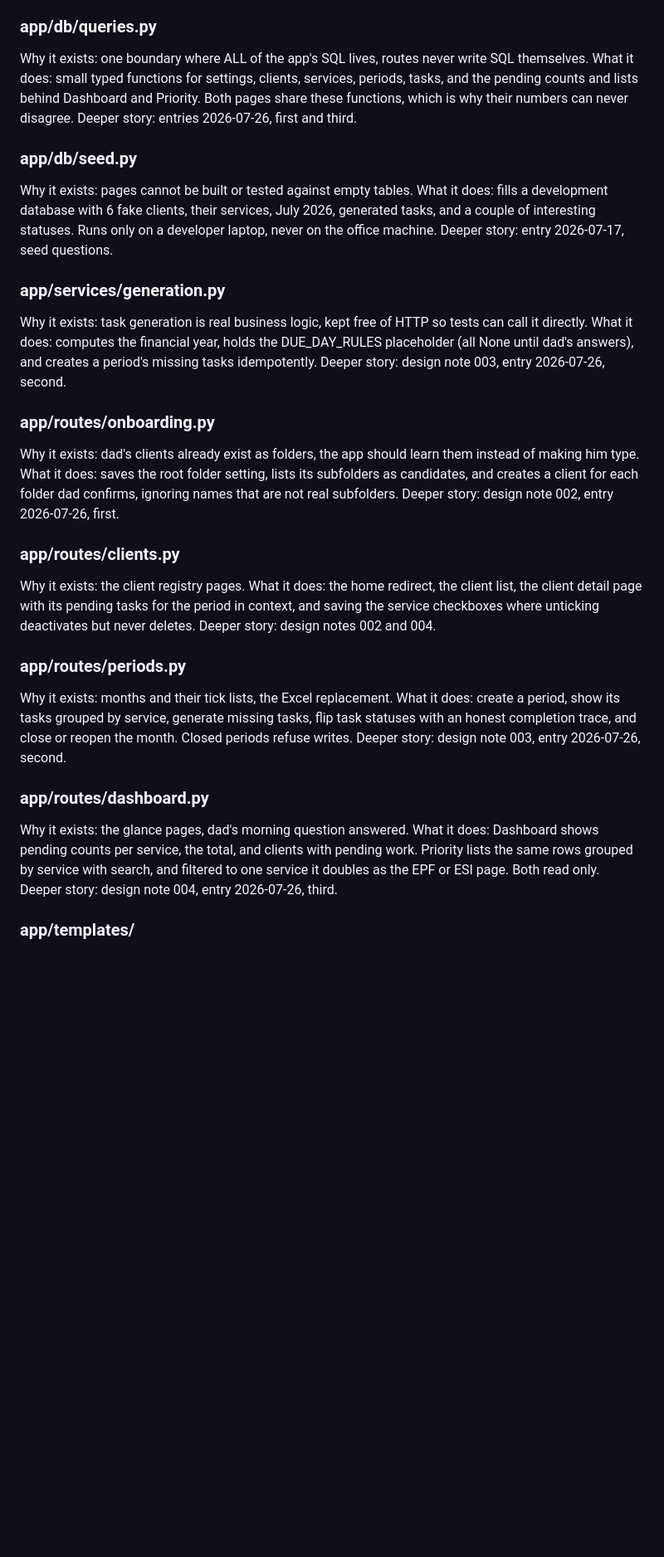
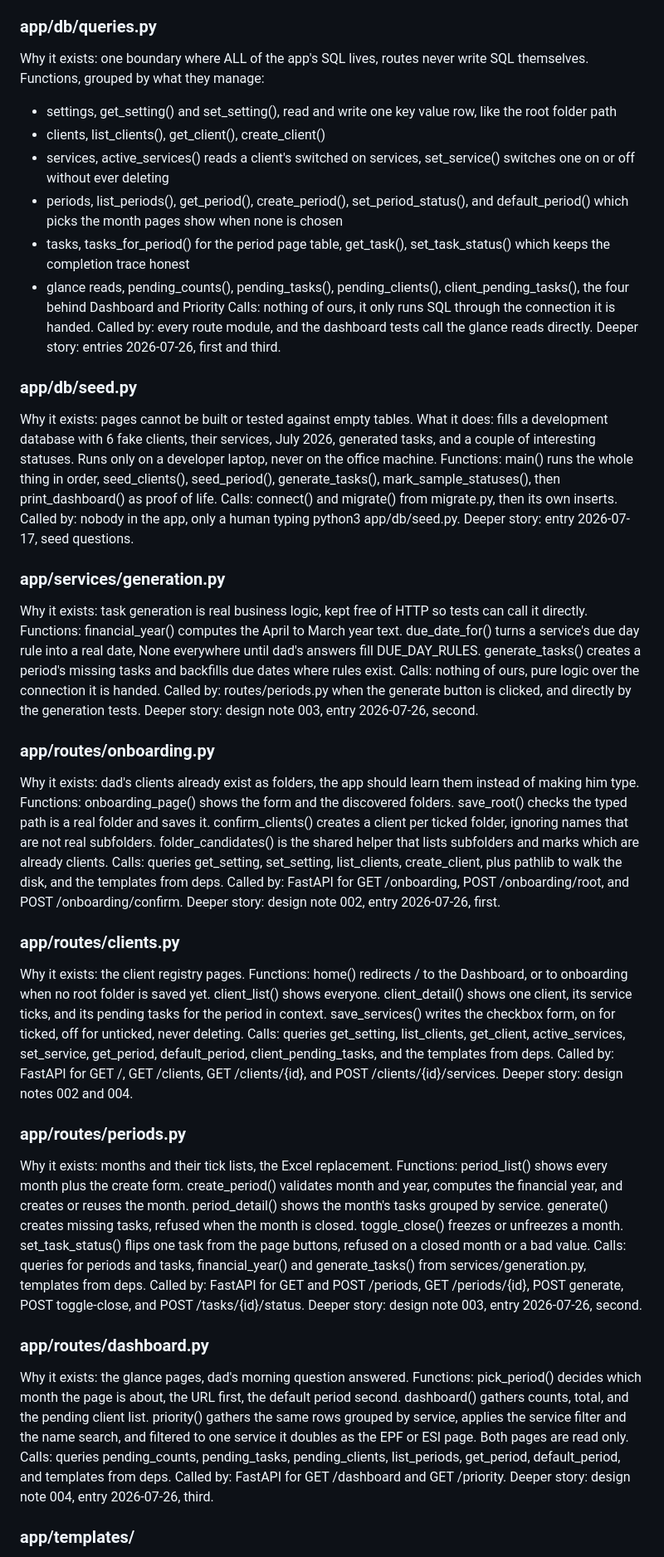
Before and after one commit to nikhilshastry2003/taxdesk-ai, a Markdown page: docs/engineering-journal.md, the part around one of its changes. Shown at 83% size. GitHub-like rendering; blank space fills up the shorter version.

Commit message:
Upgrade code map with call flows, functions, calls, and callers per file

```diff
--- a/docs/engineering-journal.md
+++ b/docs/engineering-journal.md
@@ -541,10 +597,23 @@ Deeper story: entry 2026-07-13, the runner questions.
 
 Why it exists: one boundary where ALL of the app's SQL lives, routes
 never write SQL themselves.
-What it does: small typed functions for settings, clients, services,
-periods, tasks, and the pending counts and lists behind Dashboard and
-Priority. Both pages share these functions, which is why their numbers
-can never disagree.
+Functions, grouped by what they manage:
+- settings, get_setting() and set_setting(), read and write one
+  key value row, like the root folder path
+- clients, list_clients(), get_client(), create_client()
+- services, active_services() reads a client's switched on services,
+  set_service() switches one on or off without ever deleting
+- periods, list_periods(), get_period(), create_period(),
+  set_period_status(), and default_period() which picks the month
+  pages show when none is chosen
+- tasks, tasks_for_period() for the period page table, get_task(),
+  set_task_status() which keeps the completion trace honest
+- glance reads, pending_counts(), pending_tasks(), pending_clients(),
+  client_pending_tasks(), the four behind Dashboard and Priority
+Calls: nothing of ours, it only runs SQL through the connection it is
+handed.
+Called by: every route module, and the dashboard tests call the glance
+reads directly.
 Deeper story: entries 2026-07-26, first and third.
 
 ### app/db/seed.py
@@ -553,49 +622,86 @@ Why it exists: pages cannot be built or tested against empty tables.
 What it does: fills a development database with 6 fake clients, their
 services, July 2026, generated tasks, and a couple of interesting
 statuses. Runs only on a developer laptop, never on the office machine.
+Functions: main() runs the whole thing in order, seed_clients(),
+seed_period(), generate_tasks(), mark_sample_statuses(), then
+print_dashboard() as proof of life.
+Calls: connect() and migrate() from migrate.py, then its own inserts.
+Called by: nobody in the app, only a human typing
+python3 app/db/seed.py.
 Deeper story: entry 2026-07-17, seed questions.
 
 ### app/services/generation.py
 
 Why it exists: task generation is real business logic, kept free of
 HTTP so tests can call it directly.
-What it does: computes the financial year, holds the DUE_DAY_RULES
-placeholder (all None until dad's answers), and creates a period's
-missing tasks idempotently.
+Functions: financial_year() computes the April to March year text.
+due_date_for() turns a service's due day rule into a real date, None
+everywhere until dad's answers fill DUE_DAY_RULES. generate_tasks()
+creates a period's missing tasks and backfills due dates where rules
+exist.
+Calls: nothing of ours, pure logic over the connection it is handed.
+Called by: routes/periods.py when the generate button is clicked, and
+directly by the generation tests.
 Deeper story: design note 003, entry 2026-07-26, second.
 
 ### app/routes/onboarding.py
 
 Why it exists: dad's clients already exist as folders, the app should
 learn them instead of making him type.
-What it does: saves the root folder setting, lists its subfolders as
-candidates, and creates a client for each folder dad confirms, ignoring
-names that are not real subfolders.
+Functions: onboarding_page() shows the form and the discovered
+folders. save_root() checks the typed path is a real folder and saves
+it. confirm_clients() creates a client per ticked folder, ignoring
+names that are not real subfolders. folder_candidates() is the shared
+helper that lists subfolders and marks which are already clients.
+Calls: queries get_setting, set_setting, list_clients, create_client,
+plus pathlib to walk the disk, and the templates from deps.
+Called by: FastAPI for GET /onboarding, POST /onboarding/root, and
+POST /onboarding/confirm.
 Deeper story: design note 002, entry 2026-07-26, first.
 
 ### app/routes/clients.py
 
 Why it exists: the client registry pages.
-What it does: the home redirect, the client list, the client detail
-page with its pending tasks for the period in context, and saving the
-service checkboxes where unticking deactivates but never deletes.
+Functions: home() redirects / to the Dashboard, or to onboarding when
+no root folder is saved yet. client_list() shows everyone.
+client_detail() shows one client, its service ticks, and its pending
+tasks for the period in context. save_services() writes the checkbox
+form, on for ticked, off for unticked, never deleting.
+Calls: queries get_setting, list_clients, get_client, active_services,
+set_service, get_period, default_period, client_pending_tasks, and the
+templates from deps.
+Called by: FastAPI for GET /, GET /clients, GET /clients/{id}, and
+POST /clients/{id}/services.
 Deeper story: design notes 002 and 004.
 
 ### app/routes/periods.py
 
 Why it exists: months and their tick lists, the Excel replacement.
-What it does: create a period, show its tasks grouped by service,
-generate missing tasks, flip task statuses with an honest completion
-trace, and close or reopen the month. Closed periods refuse writes.
+Functions: period_list() shows every month plus the create form.
+create_period() validates month and year, computes the financial year,
+and creates or reuses the month. period_detail() shows the month's
+tasks grouped by service. generate() creates missing tasks, refused
+when the month is closed. toggle_close() freezes or unfreezes a month.
+set_task_status() flips one task from the page buttons, refused on a
+closed month or a bad value.
+Calls: queries for periods and tasks, financial_year() and
+generate_tasks() from services/generation.py, templates from deps.
+Called by: FastAPI for GET and POST /periods, GET /periods/{id},
+POST generate, POST toggle-close, and POST /tasks/{id}/status.
 Deeper story: design note 003, entry 2026-07-26, second.
 
 ### app/routes/dashboard.py
 
 Why it exists: the glance pages, dad's morning question answered.
-What it does: Dashboard shows pending counts per service, the total,
-and clients with pending work. Priority lists the same rows grouped by
-service with search, and filtered to one service it doubles as the EPF
-or ESI page. Both read only.
+Functions: pick_period() decides which month the page is about, the
+URL first, the default period second. dashboard() gathers counts,
+total, and the pending client list. priority() gathers the same rows
+grouped by service, applies the service filter and the name search,
+and filtered to one service it doubles as the EPF or ESI page. Both
+pages are read only.
+Calls: queries pending_counts, pending_tasks, pending_clients,
+list_periods, get_period, default_period, and templates from deps.
+Called by: FastAPI for GET /dashboard and GET /priority.
 Deeper story: design note 004, entry 2026-07-26, third.
 
 ### app/templates/
```
Also changed, not shown: other parts of docs/engineering-journal.md (+75 -12 lines).
